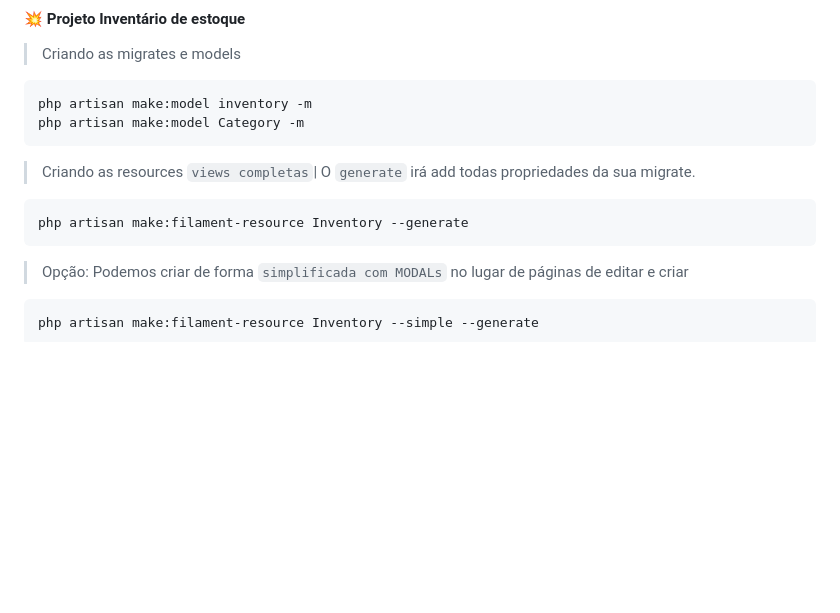
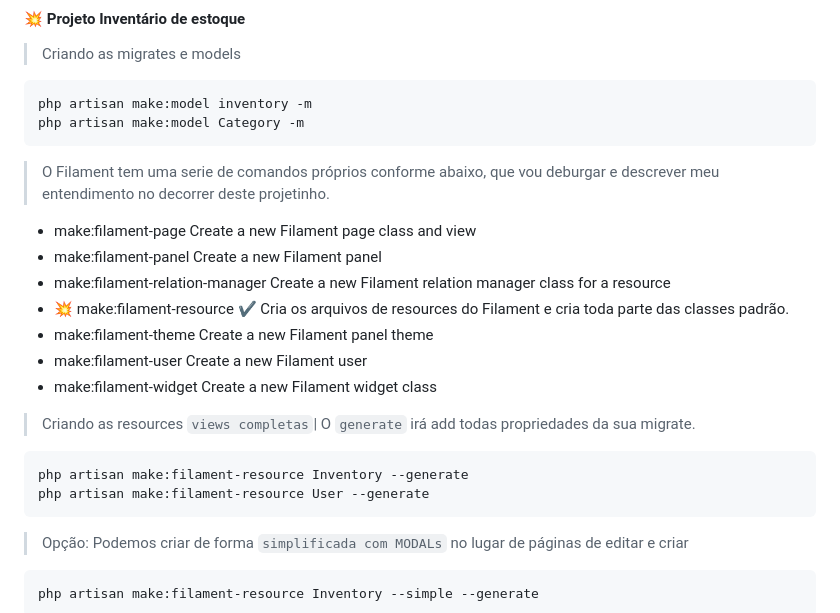
Before and after one commit to RafaelBlum/Filament-laravel-basico, a Markdown page: README.md, the part around the change. Rendered like a GitHub page; blank space fills up the shorter version.

Commit message:
docs: config README

````diff
--- a/README.md
+++ b/README.md
@@ -47,10 +47,23 @@ php artisan make:model inventory -m
 php artisan make:model Category -m
 ```
 
+> O Filament tem uma serie de comandos próprios conforme abaixo, que vou deburgar e descrever meu entendimento no
+>decorrer deste projetinho.
+
+- make:filament-page              Create a new Filament page class and view
+- make:filament-panel             Create a new Filament panel
+- make:filament-relation-manager  Create a new Filament relation manager class for a resource
+- :boom: make:filament-resource          :heavy_check_mark: Cria os arquivos de resources do Filament e cria toda parte das classes padrão.
+- make:filament-theme             Create a new Filament panel theme
+- make:filament-user              Create a new Filament user
+- make:filament-widget            Create a new Filament widget class
+
+
 > Criando as resources `views completas`| O `generate` irá add todas propriedades da sua migrate.
 
 ```
 php artisan make:filament-resource Inventory --generate
+php artisan make:filament-resource User --generate
 ```
 
 > Opção: Podemos criar de forma `simplificada com MODALs` no lugar de páginas de editar e criar
````
